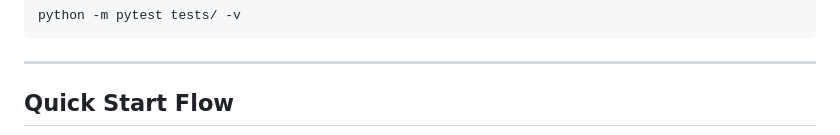
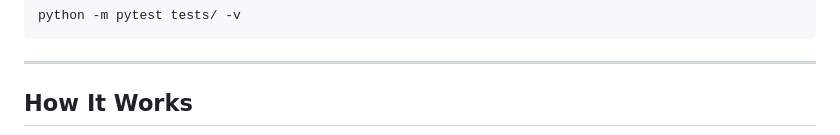
Before and after one commit to OMCHOKSI108/custos, a Markdown page: README.md, the part around one of its changes. Rendered like a GitHub page.

Commit message:
docs: update README flowchart to better illustrate Custos workflow and value proposition

````diff
--- a/README.md
+++ b/README.md
@@ -128,7 +128,7 @@ python -m pytest tests/ -v
 
 ---
 
-## Quick Start Flow
+## How It Works
 
 ```mermaid
 flowchart LR
````
Also changed, not shown: other parts of README.md (+17 -9 lines).
